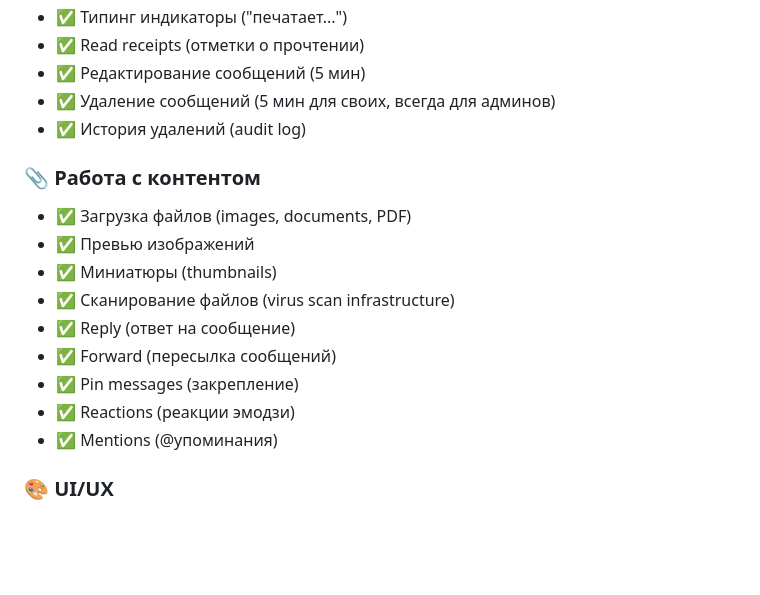
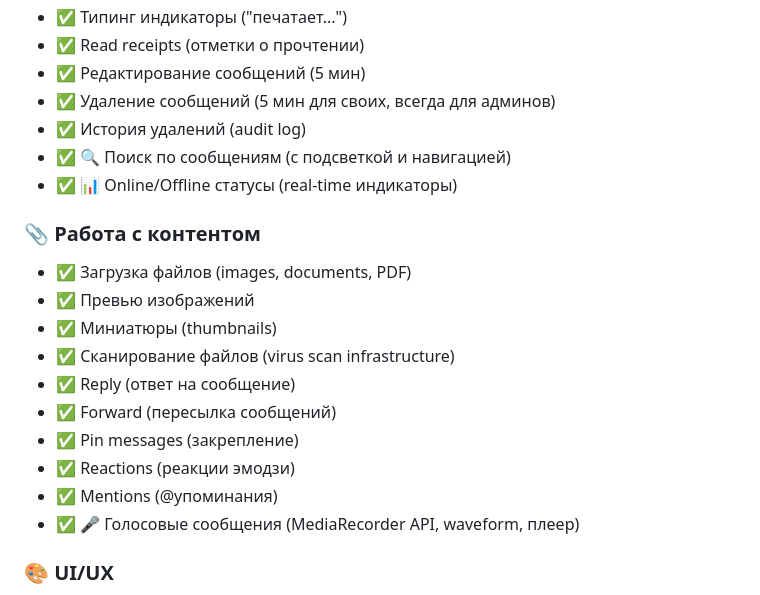
Before and after one commit to Damirinho9/corporate-chat-backend, a Markdown page: docs/ROADMAP.md, the part around one of its changes. Drawn GitHub-style; blank space fills up the shorter version.

```diff
--- a/docs/ROADMAP.md
+++ b/docs/ROADMAP.md
@@ -12,6 +12,8 @@
 - ✅ Редактирование сообщений (5 мин)
 - ✅ Удаление сообщений (5 мин для своих, всегда для админов)
 - ✅ История удалений (audit log)
+- ✅ 🔍 Поиск по сообщениям (с подсветкой и навигацией)
+- ✅ 📊 Online/Offline статусы (real-time индикаторы)
 
 ### 📎 Работа с контентом
 - ✅ Загрузка файлов (images, documents, PDF)
@@ -23,6 +25,7 @@
 - ✅ Pin messages (закрепление)
 - ✅ Reactions (реакции эмодзи)
 - ✅ Mentions (@упоминания)
+- ✅ 🎤 Голосовые сообщения (MediaRecorder API, waveform, плеер)
 
 ### 🎨 UI/UX
 - ✅ Светлая/темная тема
```
Also changed, not shown: other parts of docs/ROADMAP.md (+37 -59 lines).
